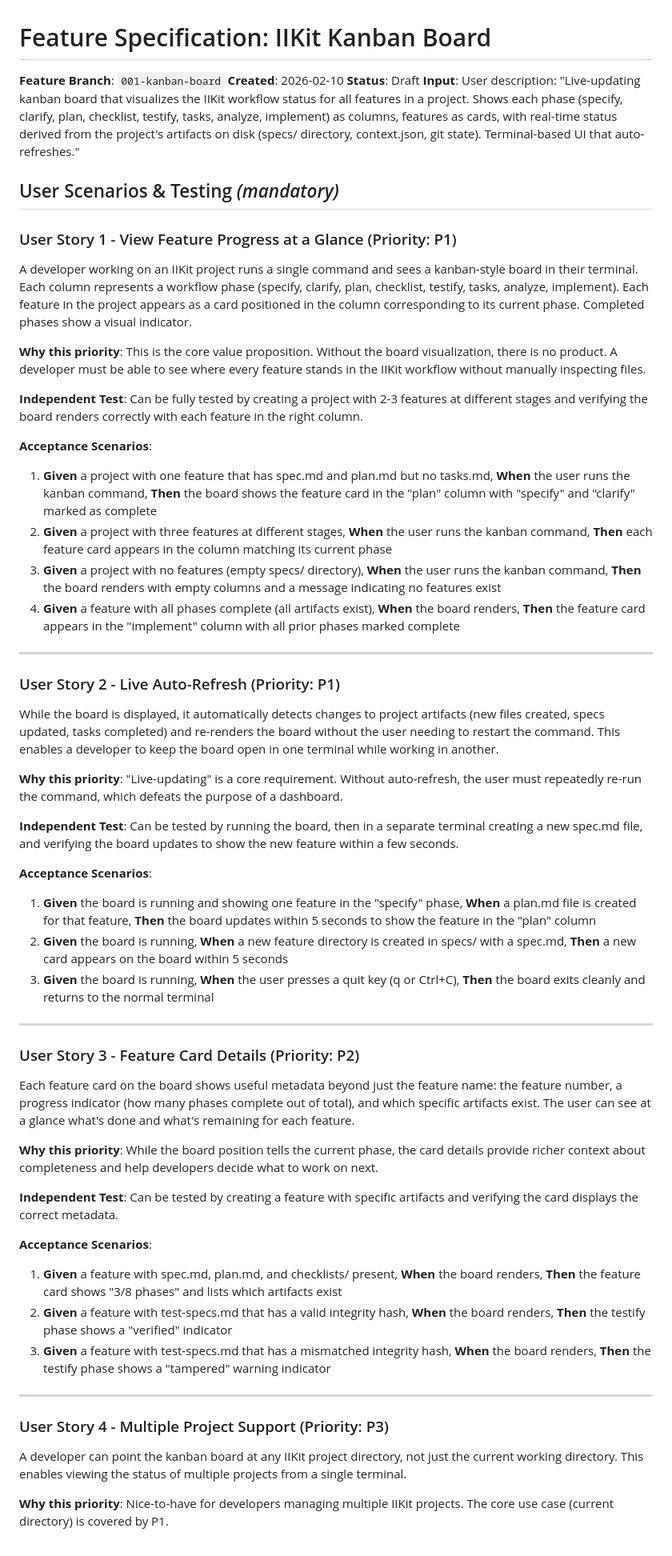
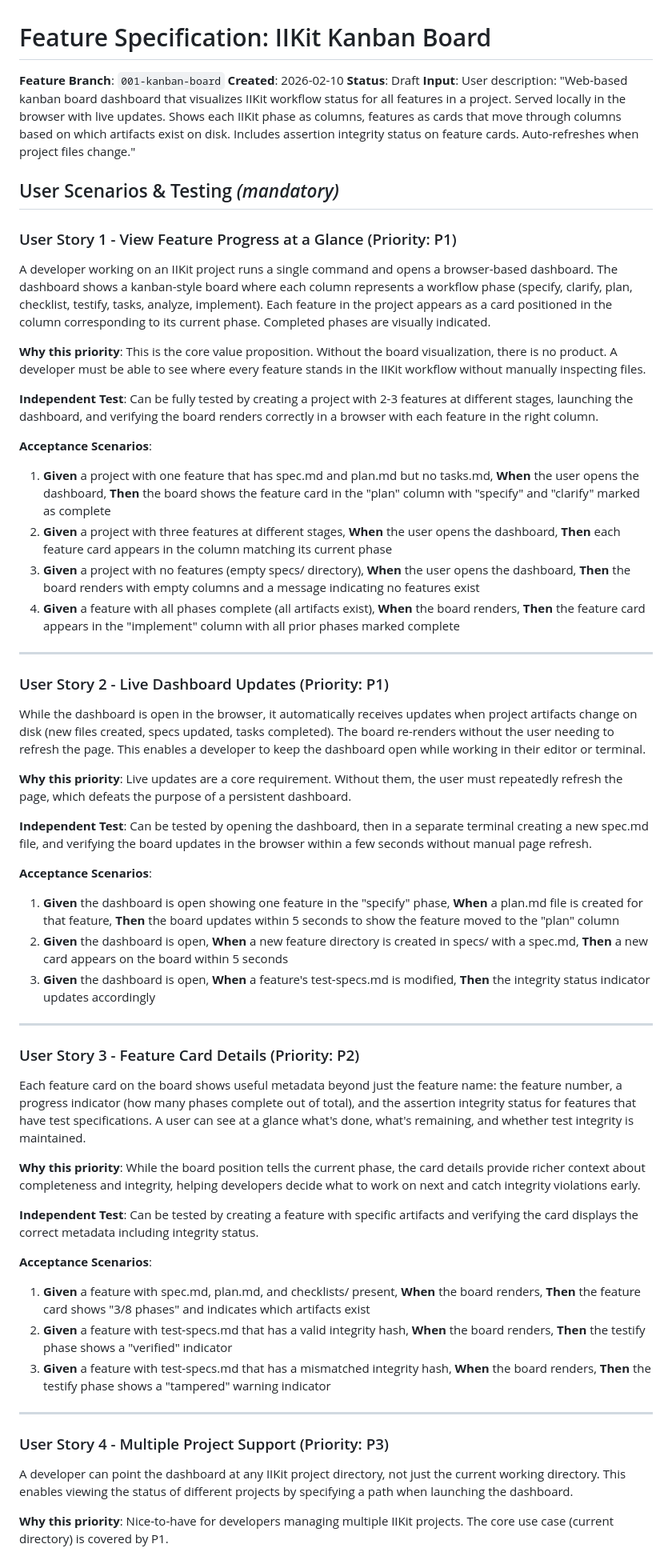
Before and after one commit to intent-integrity-chain/iikit-dashboard, a Markdown page: specs/001-kanban-board/spec.md, the part around one of its changes. Shown at 80% size. Rendered like a GitHub page.

```diff
--- a/specs/001-kanban-board/spec.md
+++ b/specs/001-kanban-board/spec.md
@@ -3,54 +3,54 @@
 **Feature Branch**: `001-kanban-board`
 **Created**: 2026-02-10
 **Status**: Draft
-**Input**: User description: "Live-updating kanban board that visualizes the IIKit workflow status for all features in a project. Shows each phase (specify, clarify, plan, checklist, testify, tasks, analyze, implement) as columns, features as cards, with real-time status derived from the project's artifacts on disk (specs/ directory, context.json, git state). Terminal-based UI that auto-refreshes."
+**Input**: User description: "Web-based kanban board dashboard that visualizes IIKit workflow status for all features in a project. Served locally in the browser with live updates. Shows each IIKit phase as columns, features as cards that move through columns based on which artifacts exist on disk. Includes assertion integrity status on feature cards. Auto-refreshes when project files change."
 
 ## User Scenarios & Testing *(mandatory)*
 
 ### User Story 1 - View Feature Progress at a Glance (Priority: P1)
 
-A developer working on an IIKit project runs a single command and sees a kanban-style board in their terminal. Each column represents a workflow phase (specify, clarify, plan, checklist, testify, tasks, analyze, implement). Each feature in the project appears as a card positioned in the column corresponding to its current phase. Completed phases show a visual indicator.
+A developer working on an IIKit project runs a single command and opens a browser-based dashboard. The dashboard shows a kanban-style board where each column represents a workflow phase (specify, clarify, plan, checklist, testify, tasks, analyze, implement). Each feature in the project appears as a card positioned in the column corresponding to its current phase. Completed phases are visually indicated.
 
 **Why this priority**: This is the core value proposition. Without the board visualization, there is no product. A developer must be able to see where every feature stands in the IIKit workflow without manually inspecting files.
 
-**Independent Test**: Can be fully tested by creating a project with 2-3 features at different stages and verifying the board renders correctly with each feature in the right column.
+**Independent Test**: Can be fully tested by creating a project with 2-3 features at different stages, launching the dashboard, and verifying the board renders correctly in a browser with each feature in the right column.
 
 **Acceptance Scenarios**:
 
-1. **Given** a project with one feature that has spec.md and plan.md but no tasks.md, **When** the user runs the kanban command, **Then** the board shows the feature card in the "plan" column with "specify" and "clarify" marked as complete
-2. **Given** a project with three features at different stages, **When** the user runs the kanban command, **Then** each feature card appears in the column matching its current phase
-3. **Given** a project with no features (empty specs/ directory), **When** the user runs the kanban command, **Then** the board renders with empty columns and a message indicating no features exist
+1. **Given** a project with one feature that has spec.md and plan.md but no tasks.md, **When** the user opens the dashboard, **Then** the board shows the feature card in the "plan" column with "specify" and "clarify" marked as complete
+2. **Given** a project with three features at different stages, **When** the user opens the dashboard, **Then** each feature card appears in the column matching its current phase
+3. **Given** a project with no features (empty specs/ directory), **When** the user opens the dashboard, **Then** the board renders with empty columns and a message indicating no features exist
 4. **Given** a feature with all phases complete (all artifacts exist), **When** the board renders, **Then** the feature card appears in the "implement" column with all prior phases marked complete
 
 ---
 
-### User Story 2 - Live Auto-Refresh (Priority: P1)
+### User Story 2 - Live Dashboard Updates (Priority: P1)
 
-While the board is displayed, it automatically detects changes to project artifacts (new files created, specs updated, tasks completed) and re-renders the board without the user needing to restart the command. This enables a developer to keep the board open in one terminal while working in another.
+While the dashboard is open in the browser, it automatically receives updates when project artifacts change on disk (new files created, specs updated, tasks completed). The board re-renders without the user needing to refresh the page. This enables a developer to keep the dashboard open while working in their editor or terminal.
 
-**Why this priority**: "Live-updating" is a core requirement. Without auto-refresh, the user must repeatedly re-run the command, which defeats the purpose of a dashboard.
+**Why this priority**: Live updates are a core requirement. Without them, the user must repeatedly refresh the page, which defeats the purpose of a persistent dashboard.
 
-**Independent Test**: Can be tested by running the board, then in a separate terminal creating a new spec.md file, and verifying the board updates to show the new feature within a few seconds.
+**Independent Test**: Can be tested by opening the dashboard, then in a separate terminal creating a new spec.md file, and verifying the board updates in the browser within a few seconds without manual page refresh.
 
 **Acceptance Scenarios**:
 
-1. **Given** the board is running and showing one feature in the "specify" phase, **When** a plan.md file is created for that feature, **Then** the board updates within 5 seconds to show the feature in the "plan" column
-2. **Given** the board is running, **When** a new feature directory is created in specs/ with a spec.md, **Then** a new card appears on the board within 5 seconds
-3. **Given** the board is running, **When** the user presses a quit key (q or Ctrl+C), **Then** the board exits cleanly and returns to the normal terminal
+1. **Given** the dashboard is open showing one feature in the "specify" phase, **When** a plan.md file is created for that feature, **Then** the board updates within 5 seconds to show the feature moved to the "plan" column
+2. **Given** the dashboard is open, **When** a new feature directory is created in specs/ with a spec.md, **Then** a new card appears on the board within 5 seconds
+3. **Given** the dashboard is open, **When** a feature's test-specs.md is modified, **Then** the integrity status indicator updates accordingly
 
 ---
 
 ### User Story 3 - Feature Card Details (Priority: P2)
 
-Each feature card on the board shows useful metadata beyond just the feature name: the feature number, a progress indicator (how many phases complete out of total), and which specific artifacts exist. The user can see at a glance what's done and what's remaining for each feature.
+Each feature card on the board shows useful metadata beyond just the feature name: the feature number, a progress indicator (how many phases complete out of total), and the assertion integrity status for features that have test specifications. A user can see at a glance what's done, what's remaining, and whether test integrity is maintained.
 
-**Why this priority**: While the board position tells the current phase, the card details provide richer context about completeness and help developers decide what to work on next.
+**Why this priority**: While the board position tells the current phase, the card details provide richer context about completeness and integrity, helping developers decide what to work on next and catch integrity violations early.
 
-**Independent Test**: Can be tested by creating a feature with specific artifacts and verifying the card displays the correct metadata.
+**Independent Test**: Can be tested by creating a feature with specific artifacts and verifying the card displays the correct metadata including integrity status.
 
 **Acceptance Scenarios**:
 
-1. **Given** a feature with spec.md, plan.md, and checklists/ present, **When** the board renders, **Then** the feature card shows "3/8 phases" and lists which artifacts exist
+1. **Given** a feature with spec.md, plan.md, and checklists/ present, **When** the board renders, **Then** the feature card shows "3/8 phases" and indicates which artifacts exist
 2. **Given** a feature with test-specs.md that has a valid integrity hash, **When** the board renders, **Then** the testify phase shows a "verified" indicator
 3. **Given** a feature with test-specs.md that has a mismatched integrity hash, **When** the board renders, **Then** the testify phase shows a "tampered" warning indicator
 
@@ -58,7 +58,7 @@ Each feature card on the board shows useful metadata beyond just the feature nam
 
 ### User Story 4 - Multiple Project Support (Priority: P3)
 
-A developer can point the kanban board at any IIKit project directory, not just the current working directory. This enables viewing the status of multiple projects from a single terminal.
+A developer can point the dashboard at any IIKit project directory, not just the current working directory. This enables viewing the status of different projects by specifying a path when launching the dashboard.
 
 **Why this priority**: Nice-to-have for developers managing multiple IIKit projects. The core use case (current directory) is covered by P1.
 
```
Also changed, not shown: other parts of specs/001-kanban-board/spec.md (+21 -16 lines), 1 other file.
